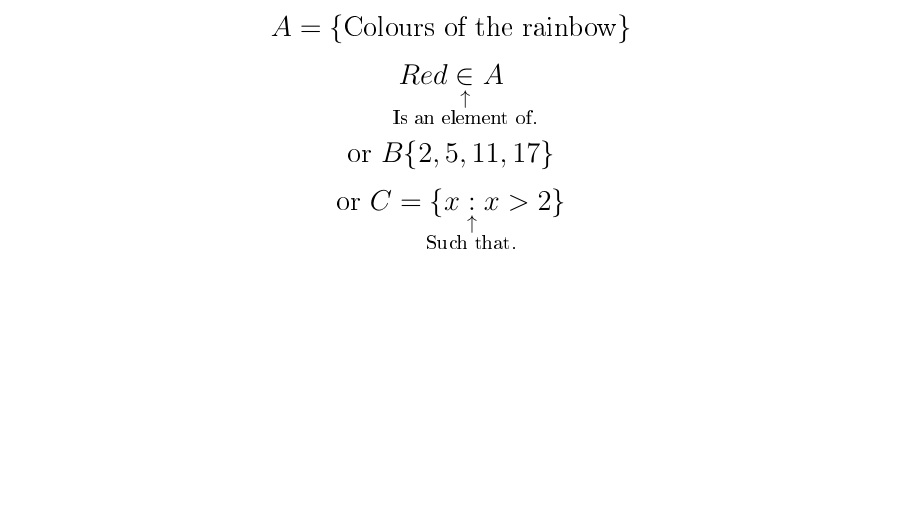
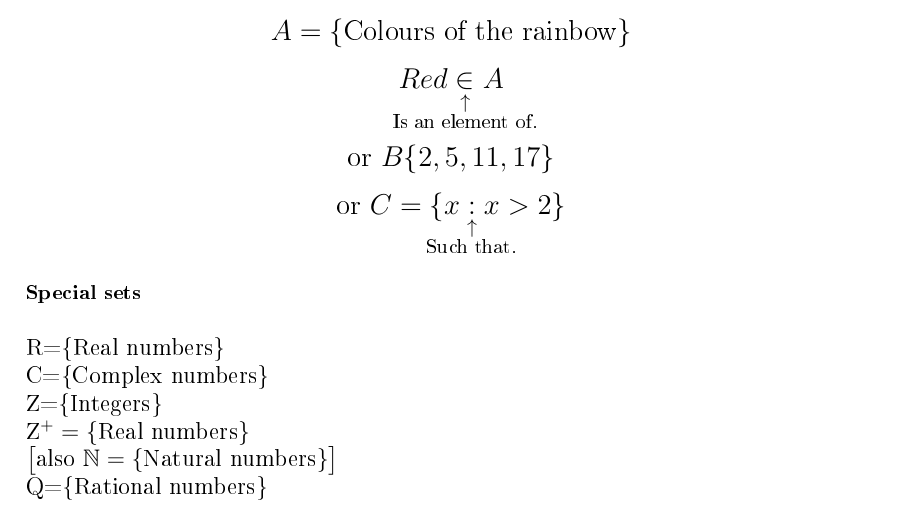
Before and after one commit to Alessi42/Latex-Write-up, a LaTeX document (Maths/FP3/FP3_Notes.tex): part of the page, cut so that both start at the same text, the shorter picture padded with empty space. The pictures show the PDF file Maths/FP3/FP3_Notes.pdf that the author committed with the source.

Commit message:
Special sets

```diff
--- a/Maths/FP3/FP3_Notes.tex
+++ b/Maths/FP3/FP3_Notes.tex
@@ -34,11 +35,22 @@
 
 \section{Group Theory}
 \subsection{Background Work}
-\paragraph{Set Notation}
+\normalsize
+\paragraph{Set Notation}\mbox{}\\
 \Large
 \[ A=\{\text{Colours of the rainbow}\} \]
 \[ Red \underset{\mathclap{\substack{\uparrow \\ \text{Is an element of.}}}}{∈} A \]
 \[ \text{or } B\{2,5,11,17\}\]
 \[ \text{or } C =\{x \underset{\mathclap{\substack{\uparrow \\ \text{Such that.}}}}{:} x>2 \}\]
 
+\normalsize
+\paragraph{Special sets}\mbox{}\\ \\
+\Linebreak
+\large
+\mathbb{R}=\{\text{Real numbers}\} \\
+\mathbb{C}=\{\text{Complex numbers}\}  \\
+\mathbb{Z}=\{\text{Integers}\} \\
+\mathbb{Z^+}=\{\text{Real numbers}\} \\
+\[ \big[ \text{also } \mathbb{N}=\{\text{Natural numbers}\} \big] \]} \\
+\mathbb{Q}=\{\text{Rational numbers}\} \\
 \end{document}
```
Also changed, not shown: Maths/FP3/FP3_Notes.pdf, Maths/FP3/FP3_Notes.tex (1 more changed lines).
